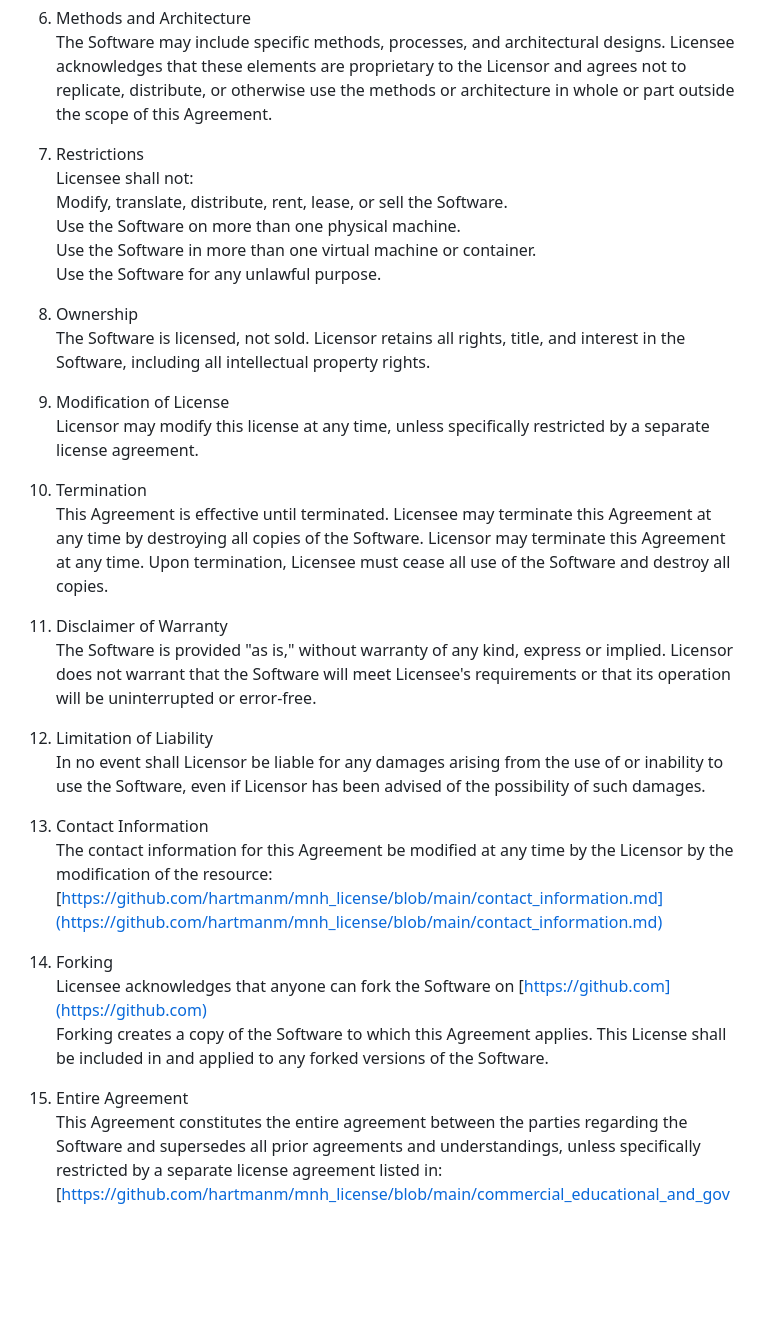
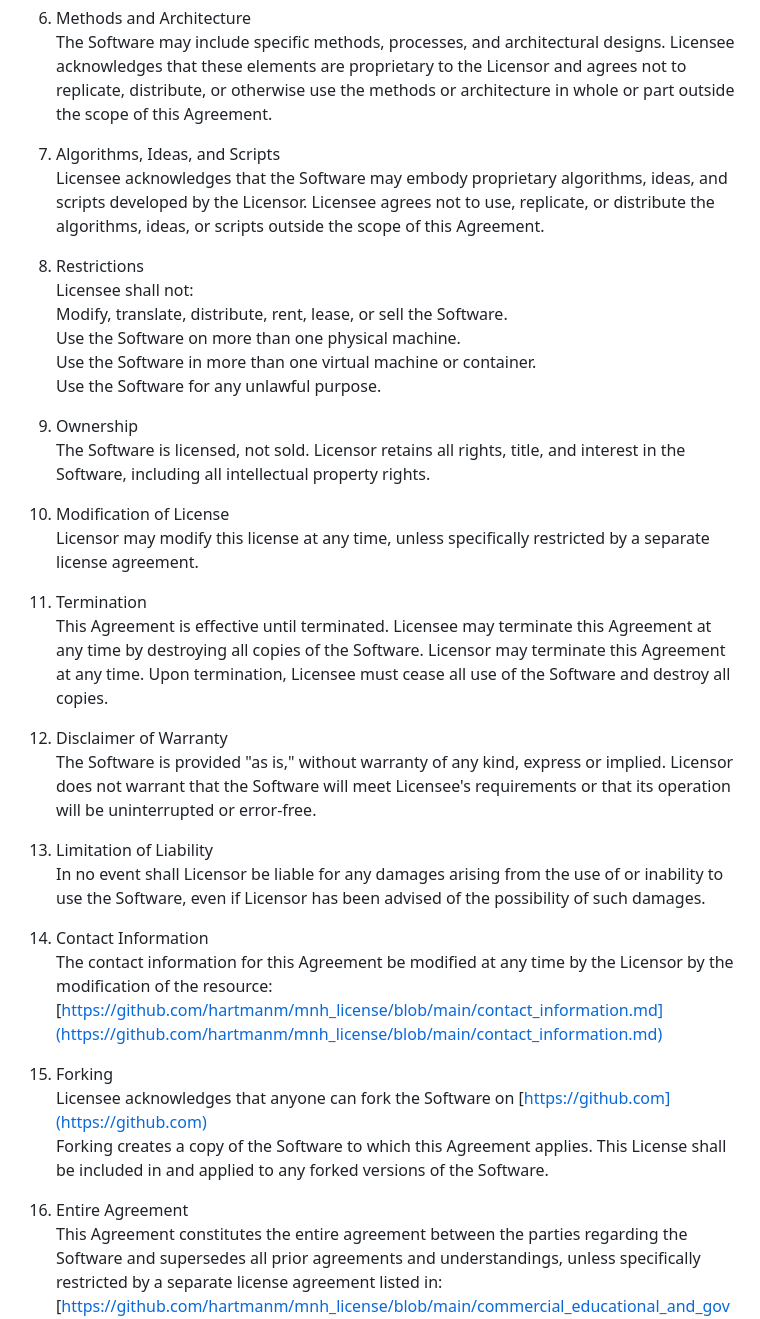
Before and after one commit to hartmanm/typed, a Markdown page: license.md, the part around the change. Drawn GitHub-style; blank space fills up the shorter version.

Commit message:
updated mnh_license to v1.2

```diff
--- a/license.md
+++ b/license.md
@@ -27,37 +27,40 @@ If a commercial, educational or government licensee is found to be in violation
 6. Methods and Architecture\
 The Software may include specific methods, processes, and architectural designs. Licensee acknowledges that these elements are proprietary to the Licensor and agrees not to replicate, distribute, or otherwise use the methods or architecture in whole or part outside the scope of this Agreement.
 
-7. Restrictions\
+7. Algorithms, Ideas, and Scripts\
+Licensee acknowledges that the Software may embody proprietary algorithms, ideas, and scripts developed by the Licensor. Licensee agrees not to use, replicate, or distribute the algorithms, ideas, or scripts outside the scope of this Agreement.
+
+8. Restrictions\
 Licensee shall not:\
 Modify, translate, distribute, rent, lease, or sell the Software.\
 Use the Software on more than one physical machine.\
 Use the Software in more than one virtual machine or container.\
 Use the Software for any unlawful purpose.
 
-8. Ownership\
+9. Ownership\
 The Software is licensed, not sold. Licensor retains all rights, title, and interest in the Software, including all intellectual property rights.
 
-9. Modification of License\
+10. Modification of License\
 Licensor may modify this license at any time, unless specifically restricted by a separate license agreement.
 
-10. Termination\
+11. Termination\
 This Agreement is effective until terminated. Licensee may terminate this Agreement at any time by destroying all copies of the Software. Licensor may terminate this Agreement at any time. Upon termination, Licensee must cease all use of the Software and destroy all copies.
 
-11. Disclaimer of Warranty\
+12. Disclaimer of Warranty\
 The Software is provided "as is," without warranty of any kind, express or implied. Licensor does not warrant that the Software will meet Licensee's requirements or that its operation will be uninterrupted or error-free.
 
-12. Limitation of Liability\
+13. Limitation of Liability\
 In no event shall Licensor be liable for any damages arising from the use of or inability to use the Software, even if Licensor has been advised of the possibility of such damages.
 
-13. Contact Information\
+14. Contact Information\
 The contact information for this Agreement be modified at any time by the Licensor by the modification of the resource:\
 [https://github.com/hartmanm/mnh_license/blob/main/contact_information.md](https://github.com/hartmanm/mnh_license/blob/main/contact_information.md)
 
-14. Forking\
+15. Forking\
 Licensee acknowledges that anyone can fork the Software on [https://github.com](https://github.com) \
 Forking creates a copy of the Software to which this Agreement applies. This License shall be included in and applied to any forked versions of the Software.
 
-15. Entire Agreement\
+16. Entire Agreement\
 This Agreement constitutes the entire agreement between the parties regarding the Software and supersedes all prior agreements and understandings, unless specifically restricted by a separate license agreement listed in: \
 [https://github.com/hartmanm/mnh_license/blob/main/commercial_educational_and_government_licensees.md](https://github.com/hartmanm/mnh_license/blob/main/commercial_educational_and_government_licensees.md)\
 By installing, copying, or using the software, methods, or architecture ("Software") in whole or part, Licensee acknowledges that they have read, understood, and agreed to be bound by the terms of this Agreement.
```
